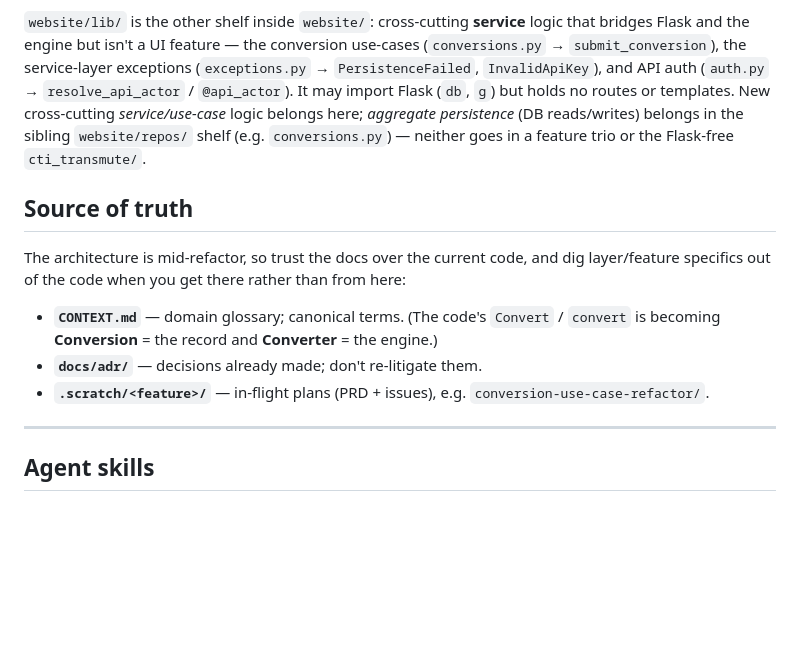
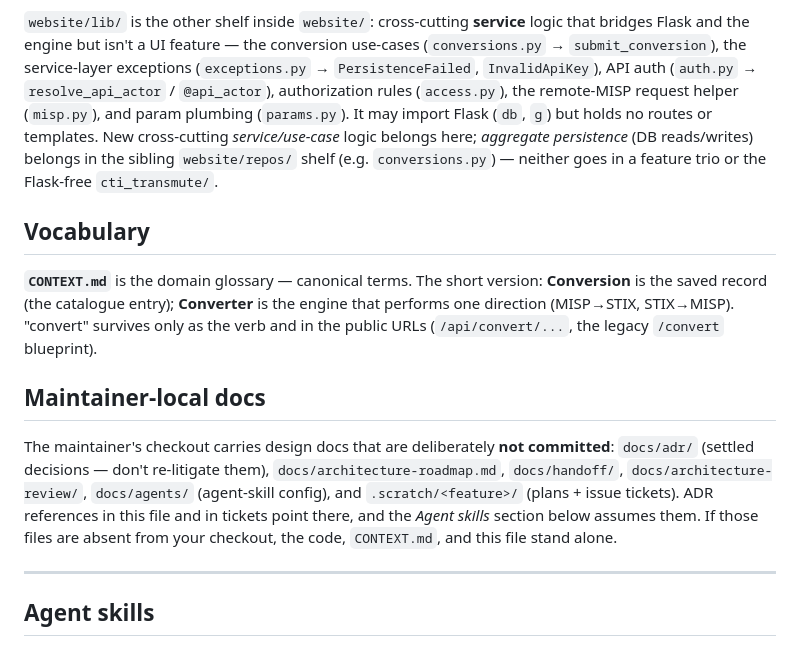
Before and after one commit to MISP/cti-transmute, a Markdown page: CLAUDE.md, the part around the change. GitHub-like rendering; blank space fills up the shorter version.

Commit message:
chg: [docs] Refresh to include the conversion refactor information

```diff
--- a/CLAUDE.md
+++ b/CLAUDE.md
@@ -20,22 +20,31 @@ Features: `conversions`, `evaluate`, `tags`, `account`.
 `website/lib/` is the other shelf inside `website/`: cross-cutting **service**
 logic that bridges Flask and the engine but isn't a UI feature — the conversion
 use-cases (`conversions.py` → `submit_conversion`), the service-layer exceptions
-(`exceptions.py` → `PersistenceFailed`, `InvalidApiKey`), and API auth (`auth.py`
-→ `resolve_api_actor` / `@api_actor`). It may import Flask (`db`, `g`) but holds
-no routes or templates. New cross-cutting *service/use-case* logic belongs here;
-*aggregate persistence* (DB reads/writes) belongs in the sibling `website/repos/`
-shelf (e.g. `conversions.py`) — neither goes in a feature trio or the Flask-free
-`cti_transmute/`.
+(`exceptions.py` → `PersistenceFailed`, `InvalidApiKey`), API auth (`auth.py`
+→ `resolve_api_actor` / `@api_actor`), authorization rules (`access.py`), the
+remote-MISP request helper (`misp.py`), and param plumbing (`params.py`). It may
+import Flask (`db`, `g`) but holds no routes or templates. New cross-cutting
+*service/use-case* logic belongs here; *aggregate persistence* (DB reads/writes)
+belongs in the sibling `website/repos/` shelf (e.g. `conversions.py`) — neither
+goes in a feature trio or the Flask-free `cti_transmute/`.
 
-## Source of truth
+## Vocabulary
 
-The architecture is mid-refactor, so trust the docs over the current code, and
-dig layer/feature specifics out of the code when you get there rather than from here:
-- **`CONTEXT.md`** — domain glossary; canonical terms. (The code's `Convert` /
-  `convert` is becoming **Conversion** = the record and **Converter** = the engine.)
-- **`docs/adr/`** — decisions already made; don't re-litigate them.
-- **`.scratch/<feature>/`** — in-flight plans (PRD + issues), e.g.
-  `conversion-use-case-refactor/`.
+**`CONTEXT.md`** is the domain glossary — canonical terms. The short version:
+**Conversion** is the saved record (the catalogue entry); **Converter** is the
+engine that performs one direction (MISP→STIX, STIX→MISP). "convert" survives
+only as the verb and in the public URLs (`/api/convert/...`, the legacy
+`/convert` blueprint).
+
+## Maintainer-local docs
+
+The maintainer's checkout carries design docs that are deliberately **not
+committed**: `docs/adr/` (settled decisions — don't re-litigate them),
+`docs/architecture-roadmap.md`, `docs/handoff/`, `docs/architecture-review/`,
+`docs/agents/` (agent-skill config), and `.scratch/<feature>/` (plans + issue
+tickets). ADR references in this file and in tickets point there, and the
+*Agent skills* section below assumes them. If those files are absent from your
+checkout, the code, `CONTEXT.md`, and this file stand alone.
 
 ---
 
```
